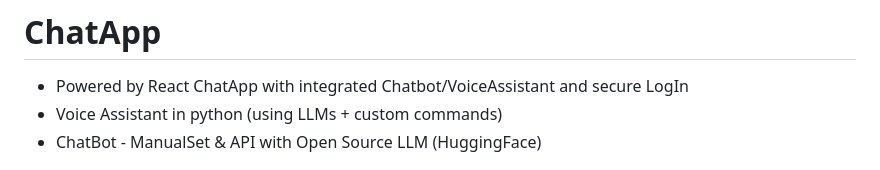
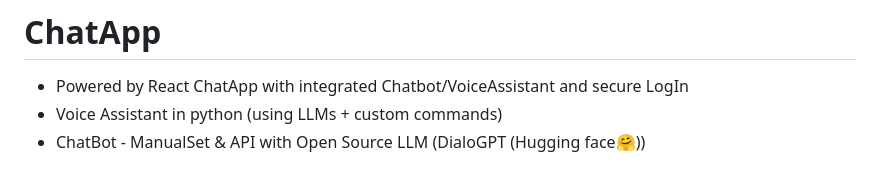
Before and after one commit to FilipFilchev/ChatApp, a Markdown page: README.md, the part around the change. GitHub-like rendering.

```diff
--- a/README.md
+++ b/README.md
@@ -1,7 +1,7 @@
 # ChatApp
 - Powered by React ChatApp with integrated Chatbot/VoiceAssistant and secure LogIn
 - Voice Assistant in python (using LLMs + custom commands)
-- ChatBot - ManualSet & API with Open Source LLM (HuggingFace)
+- ChatBot - ManualSet & API with Open Source LLM (DialoGPT (Hugging face🤗))
 
 ![login](login.png)
 
```
